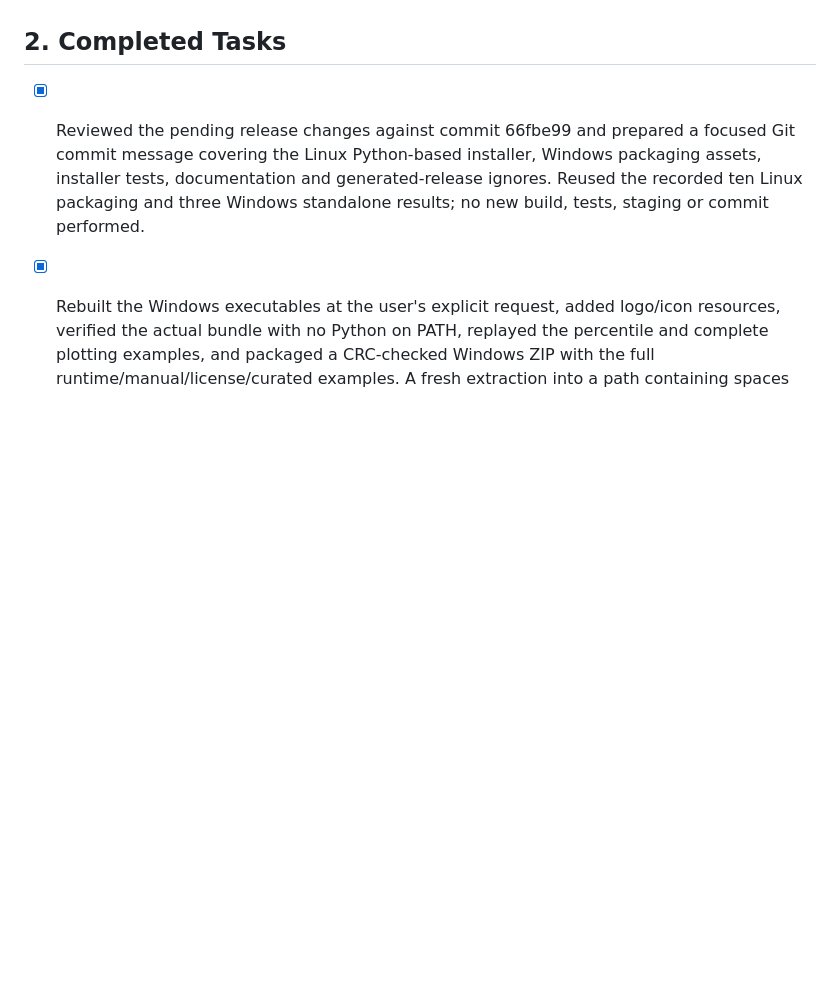
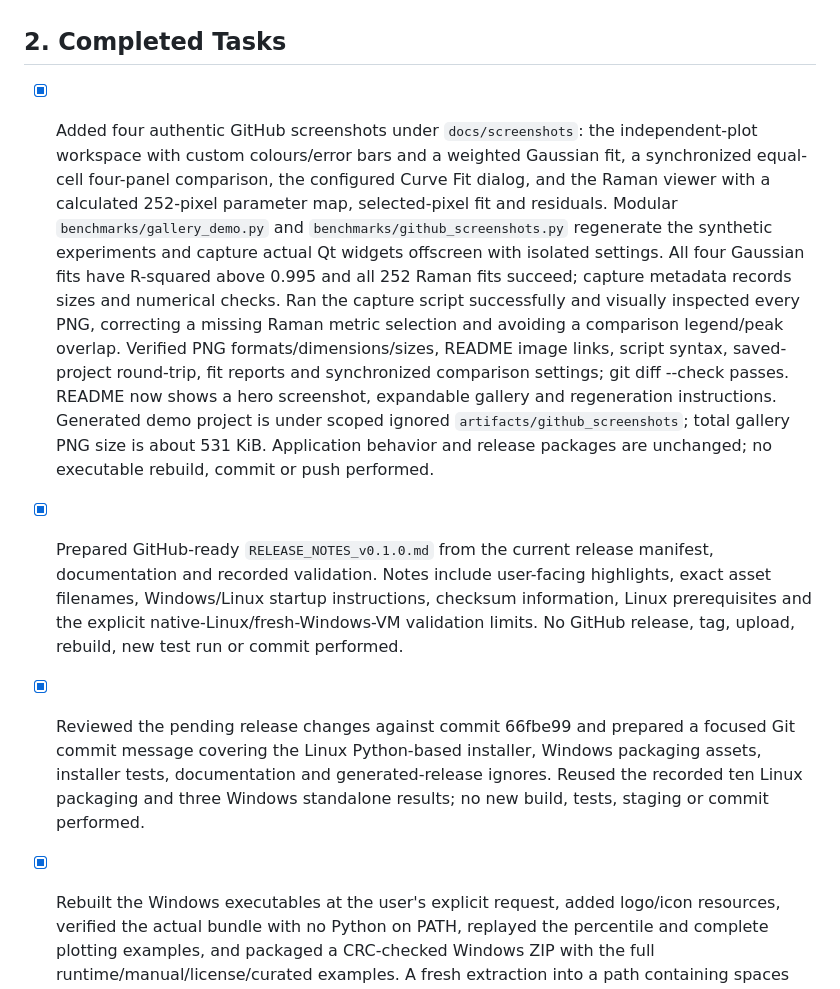
Before and after one commit to KZD72/JASC_dataProcessor, a Markdown page: ChangeLog_Session.md, the part around the change. GitHub-like rendering; blank space fills up the shorter version.

```diff
--- a/ChangeLog_Session.md
+++ b/ChangeLog_Session.md
@@ -12,6 +12,9 @@
 
 ## 2. Completed Tasks
 
+- [x] Added four authentic GitHub screenshots under `docs/screenshots`: the independent-plot workspace with custom colours/error bars and a weighted Gaussian fit, a synchronized equal-cell four-panel comparison, the configured Curve Fit dialog, and the Raman viewer with a calculated 252-pixel parameter map, selected-pixel fit and residuals. Modular `benchmarks/gallery_demo.py` and `benchmarks/github_screenshots.py` regenerate the synthetic experiments and capture actual Qt widgets offscreen with isolated settings. All four Gaussian fits have R-squared above 0.995 and all 252 Raman fits succeed; capture metadata records sizes and numerical checks. Ran the capture script successfully and visually inspected every PNG, correcting a missing Raman metric selection and avoiding a comparison legend/peak overlap. Verified PNG formats/dimensions/sizes, README image links, script syntax, saved-project round-trip, fit reports and synchronized comparison settings; git diff --check passes. README now shows a hero screenshot, expandable gallery and regeneration instructions. Generated demo project is under scoped ignored `artifacts/github_screenshots`; total gallery PNG size is about 531 KiB. Application behavior and release packages are unchanged; no executable rebuild, commit or push performed.
+
+- [x] Prepared GitHub-ready `RELEASE_NOTES_v0.1.0.md` from the current release manifest, documentation and recorded validation. Notes include user-facing highlights, exact asset filenames, Windows/Linux startup instructions, checksum information, Linux prerequisites and the explicit native-Linux/fresh-Windows-VM validation limits. No GitHub release, tag, upload, rebuild, new test run or commit performed.
 - [x] Reviewed the pending release changes against commit 66fbe99 and prepared a focused Git commit message covering the Linux Python-based installer, Windows packaging assets, installer tests, documentation and generated-release ignores. Reused the recorded ten Linux packaging and three Windows standalone results; no new build, tests, staging or commit performed.
 - [x] Rebuilt the Windows executables at the user's explicit request, added logo/icon resources, verified the actual bundle with no Python on PATH, replayed the percentile and complete plotting examples, and packaged a CRC-checked Windows ZIP with the full runtime/manual/license/curated examples. A fresh extraction into a path containing spaces starts its GUI successfully. After confirming that neither WSL nor Docker is installed, asked about Linux delivery; the user chose a Python-based .sh installer. Added a deterministic source/data packager and standard-library bootstrap with checksummed/validated ZIP extraction, fresh-directory-only installs, Python 3.10-3.12 preflight, venv-only binary dependency installation, offscreen startup check, quoted environment-isolated launchers and retained failure diagnostics. Added --verify/--extract-only and a guide covering system Qt libraries, network/Python needs, supported-wheel limits and non-universal Linux compatibility. Ten focused tests pass; actual POSIX shell verification/extraction and launch-argument handling run through Git Bash. Native Linux installation/GUI is explicitly not claimed as tested. Updated README/manual/PDF/roadmap/handoff, scoped generated-output ignores and produced release checksums/manifests. No operating-system installation or application numerical/macro-security changes; no commit created.
 - [x] Reviewed Git status/diff and recent commits to prepare a commit message for the full pending change set: restricted macro recording/replay and batch workflows, Windows packaging support, synthetic feature examples, persistent fit reports/source selection, custom plot colours, tests and documentation. Identified generated bytecode among pending files for exclusion when staging. Summary only; no source changes, new test runs, executable rebuild, staging or commit performed.
```
Also changed, not shown: README.md (+27 -0 lines), RELEASE_NOTES_v0.1.0.md (added, +51 -0 lines), docs/screenshots/01-workspace.png (added), docs/screenshots/02-comparison.png (added), docs/screenshots/03-curve-fit.png (added), docs/screenshots/04-raman-analysis.png (added), 4 other files.
